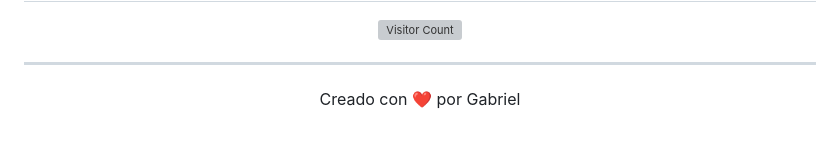
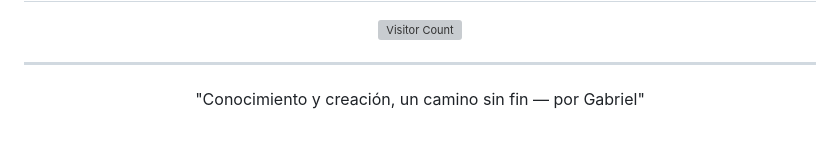
Before and after one commit to GABRIEL-SYS-COD/GABRIEL-SYS-COD, a Markdown page: README.md, the part around the change. GitHub-like rendering; grey boxes are pictures that could not be loaded.

```diff
--- a/README.md
+++ b/README.md
@@ -119,4 +119,6 @@
 
 ---
 
-<p align="center" style="color:#0ff;">Creado con ❤️ por Gabriel</p>
+<p align="center" style="color:#0ff;">
+  "Conocimiento y creación, un camino sin fin — por Gabriel"
+</p>
```
